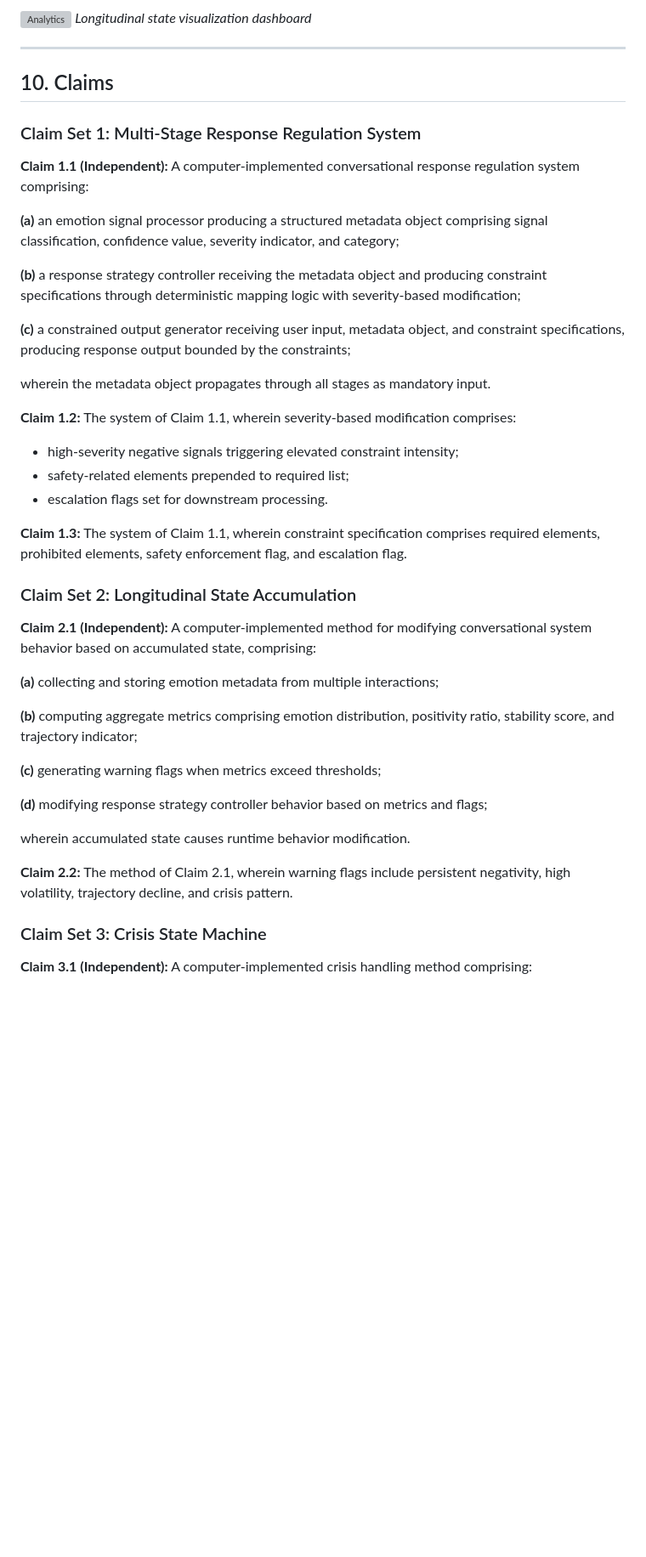
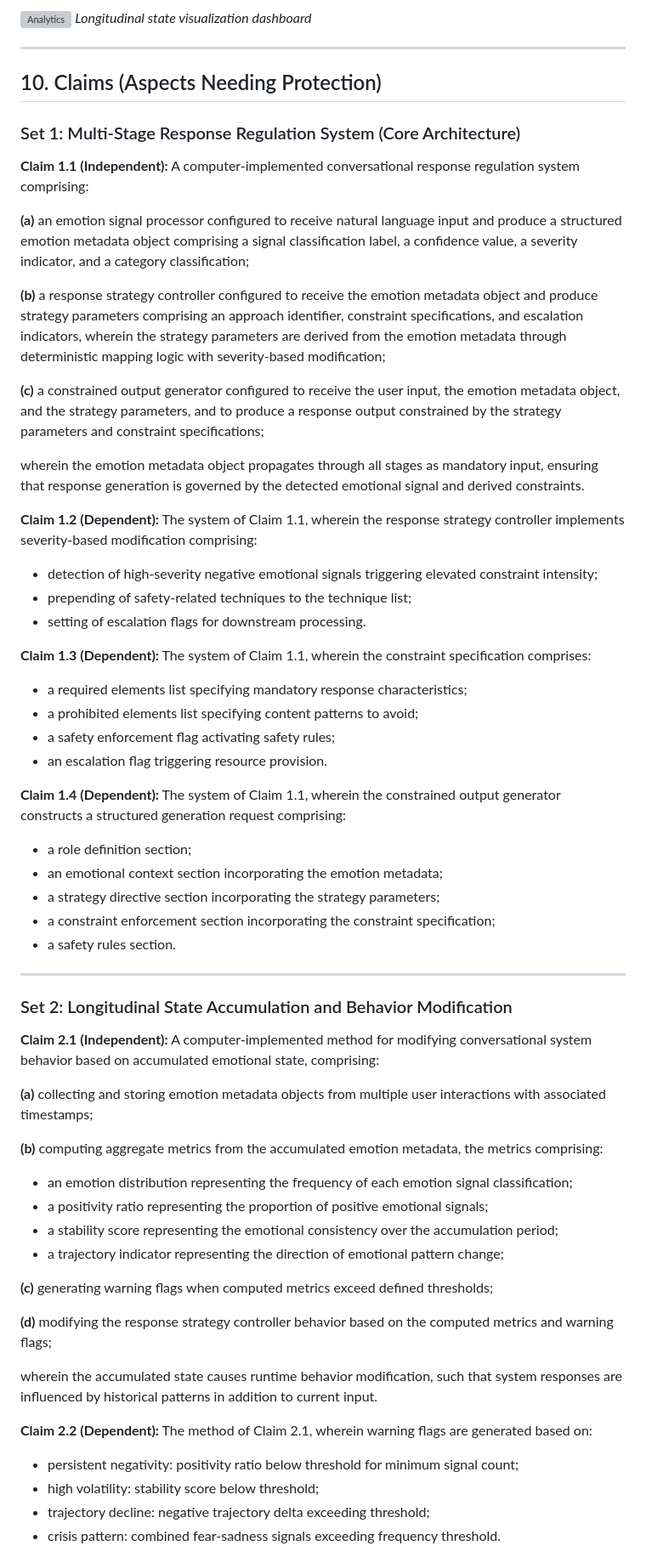
Before and after one commit to OshimPathan/capstone_project_Report, a Markdown page: Rebirth_IDF_Patent_REFINED.md, the part around one of its changes. Shown at 85% size. Rendered like a GitHub page; blank space fills up the shorter version; grey boxes are pictures that could not be loaded.

```diff
--- a/Rebirth_IDF_Patent_REFINED.md
+++ b/Rebirth_IDF_Patent_REFINED.md
@@ -447,44 +447,61 @@ PROCEDURE CSM_EVALUATE(currentState, E, A, message):
 
 ---
 
-## 10. Claims
+## 10. Claims (Aspects Needing Protection)
 
-### Claim Set 1: Multi-Stage Response Regulation System
+### Set 1: Multi-Stage Response Regulation System (Core Architecture)
 
 **Claim 1.1 (Independent):** A computer-implemented conversational response regulation system comprising:
 
-**(a)** an emotion signal processor producing a structured metadata object comprising signal classification, confidence value, severity indicator, and category;
+**(a)** an emotion signal processor configured to receive natural language input and produce a structured emotion metadata object comprising a signal classification label, a confidence value, a severity indicator, and a category classification;
 
-**(b)** a response strategy controller receiving the metadata object and producing constraint specifications through deterministic mapping logic with severity-based modification;
+**(b)** a response strategy controller configured to receive the emotion metadata object and produce strategy parameters comprising an approach identifier, constraint specifications, and escalation indicators, wherein the strategy parameters are derived from the emotion metadata through deterministic mapping logic with severity-based modification;
 
-**(c)** a constrained output generator receiving user input, metadata object, and constraint specifications, producing response output bounded by the constraints;
+**(c)** a constrained output generator configured to receive the user input, the emotion metadata object, and the strategy parameters, and to produce a response output constrained by the strategy parameters and constraint specifications;
 
-wherein the metadata object propagates through all stages as mandatory input.
+wherein the emotion metadata object propagates through all stages as mandatory input, ensuring that response generation is governed by the detected emotional signal and derived constraints.
 
-**Claim 1.2:** The system of Claim 1.1, wherein severity-based modification comprises:
-- high-severity negative signals triggering elevated constraint intensity;
-- safety-related elements prepended to required list;
-- escalation flags set for downstream processing.
+**Claim 1.2 (Dependent):** The system of Claim 1.1, wherein the response strategy controller implements severity-based modification comprising:
+- detection of high-severity negative emotional signals triggering elevated constraint intensity;
+- prepending of safety-related techniques to the technique list;
+- setting of escalation flags for downstream processing.
 
-**Claim 1.3:** The system of Claim 1.1, wherein constraint specification comprises required elements, prohibited elements, safety enforcement flag, and escalation flag.
+**Claim 1.3 (Dependent):** The system of Claim 1.1, wherein the constraint specification comprises:
+- a required elements list specifying mandatory response characteristics;
+- a prohibited elements list specifying content patterns to avoid;
+- a safety enforcement flag activating safety rules;
+- an escalation flag triggering resource provision.
 
-### Claim Set 2: Longitudinal State Accumulation
+**Claim 1.4 (Dependent):** The system of Claim 1.1, wherein the constrained output generator constructs a structured generation request comprising:
+- a role definition section;
+- an emotional context section incorporating the emotion metadata;
+- a strategy directive section incorporating the strategy parameters;
+- a constraint enforcement section incorporating the constraint specification;
+- a safety rules section.
 
-**Claim 2.1 (Independent):** A computer-implemented method for modifying conversational system behavior based on accumulated state, comprising:
+---
 
-**(a)** collecting and storing emotion metadata from multiple interactions;
+### Set 2: Longitudinal State Accumulation and Behavior Modification
 
-**(b)** computing aggregate metrics comprising emotion distribution, positivity ratio, stability score, and trajectory indicator;
+**Claim 2.1 (Independent):** A computer-implemented method for modifying conversational system behavior based on accumulated emotional state, comprising:
 
-**(c)** generating warning flags when metrics exceed thresholds;
+**(a)** collecting and storing emotion metadata objects from multiple user interactions with associated timestamps;
 
-**(d)** modifying response strategy controller behavior based on metrics and flags;
+**(b)** computing aggregate metrics from the accumulated emotion metadata, the metrics comprising:
+- an emotion distribution representing the frequency of each emotion signal classification;
+- a positivity ratio representing the proportion of positive emotional signals;
+- a stability score representing the emotional consistency over the accumulation period;
+- a trajectory indicator representing the direction of emotional pattern change;
 
-wherein accumulated state causes runtime behavior modification.
+**(c)** generating warning flags when computed metrics exceed defined thresholds;
 
-**Claim 2.2:** The method of Claim 2.1, wherein warning flags include persistent negativity, high volatility, trajectory decline, and crisis pattern.
+**(d)** modifying the response strategy controller behavior based on the computed metrics and warning flags;
 
-### Claim Set 3: Crisis State Machine
+wherein the accumulated state causes runtime behavior modification, such that system responses are influenced by historical patterns in addition to current input.
 
-**Claim 3.1 (Independent):** A computer-implemented crisis handling method comprising:
+**Claim 2.2 (Dependent):** The method of Claim 2.1, wherein warning flags are generated based on:
+- persistent negativity: positivity ratio below threshold for minimum signal count;
+- high volatility: stability score below threshold;
+- trajectory decline: negative trajectory delta exceeding threshold;
+- crisis pattern: combined fear-sadness signals exceeding frequency threshold.
 
```
Also changed, not shown: other parts of Rebirth_IDF_Patent_REFINED.md (+113 -37 lines).
